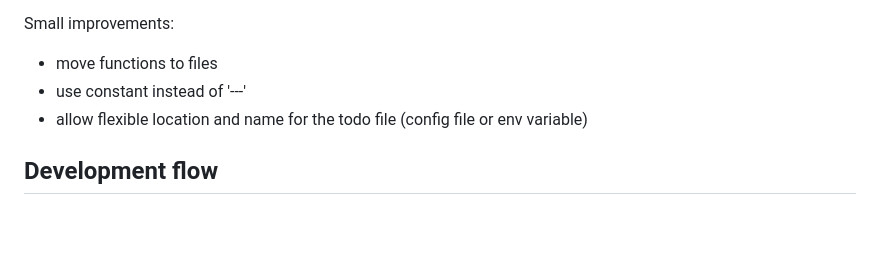
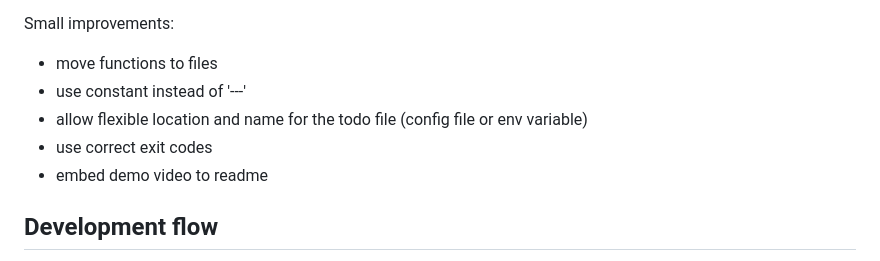
Before and after one commit to oren/todo, a Markdown page: README.md, the part around the change. GitHub-like rendering; blank space fills up the shorter version.

Commit message:
add more future improvements to readme

```diff
--- a/README.md
+++ b/README.md
@@ -96,6 +96,8 @@ Small improvements:
 * move functions to files
 * use constant instead of '---'
 * allow flexible location and name for the todo file (config file or env variable)
+* use correct exit codes
+* embed demo video to readme
 
 ## Development flow
 * When I change app.ts, the typescript compiler generate build/app.js
```
